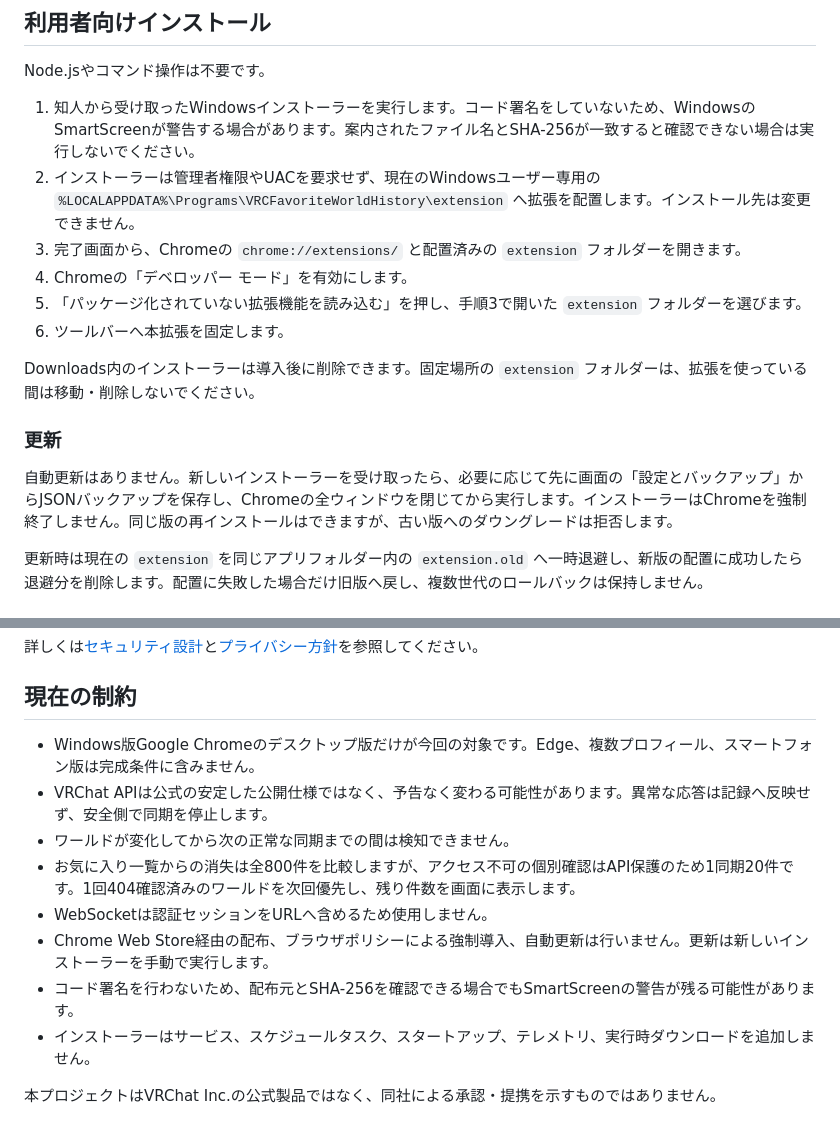
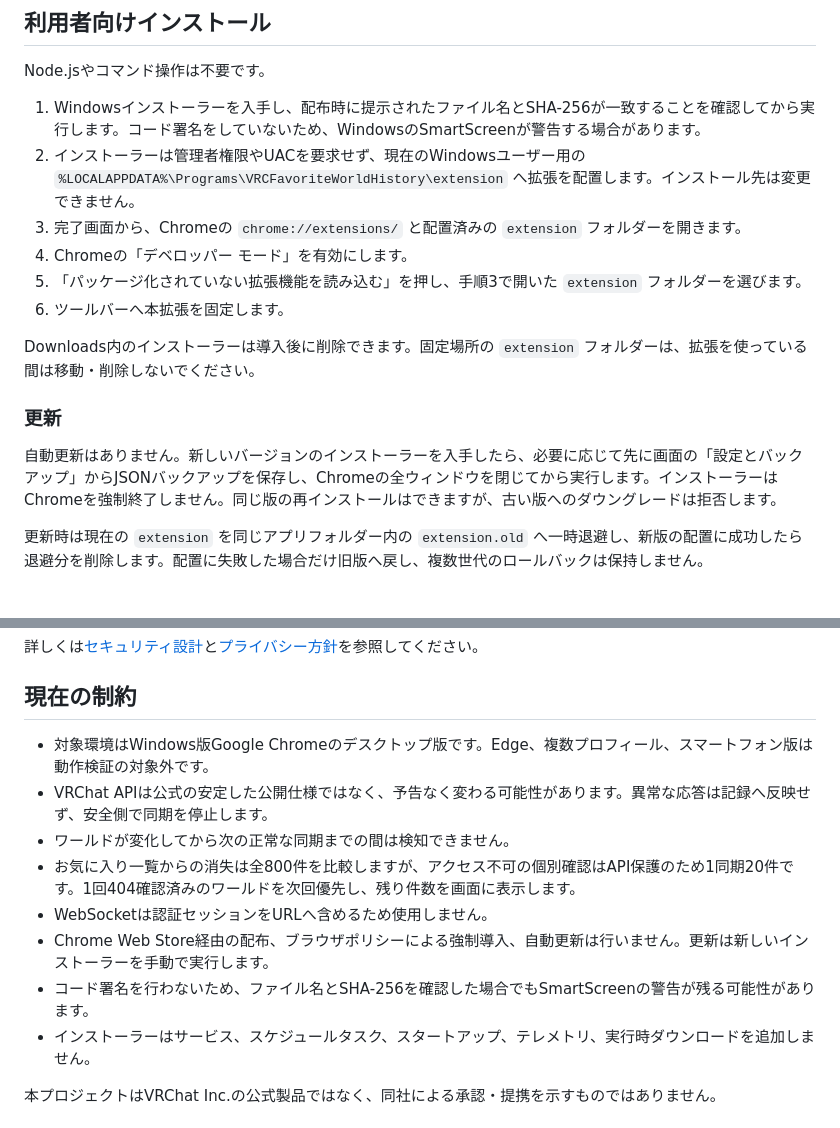
Before and after one commit to Na2ki-BB/vrc_favworld_check, a Markdown page: README.md, 2 parts joined by grey strips. GitHub-like rendering.

Commit message:
Use public-facing README wording

```diff
--- a/README.md
+++ b/README.md
@@ -13,8 +13,8 @@ VRChatのお気に入りワールド名と変化を、利用者自身のブラ
 
 Node.jsやコマンド操作は不要です。
 
-1. 知人から受け取ったWindowsインストーラーを実行します。コード署名をしていないため、WindowsのSmartScreenが警告する場合があります。案内されたファイル名とSHA-256が一致すると確認できない場合は実行しないでください。
-2. インストーラーは管理者権限やUACを要求せず、現在のWindowsユーザー専用の `%LOCALAPPDATA%\Programs\VRCFavoriteWorldHistory\extension` へ拡張を配置します。インストール先は変更できません。
+1. Windowsインストーラーを入手し、配布時に提示されたファイル名とSHA-256が一致することを確認してから実行します。コード署名をしていないため、WindowsのSmartScreenが警告する場合があります。
+2. インストーラーは管理者権限やUACを要求せず、現在のWindowsユーザー用の `%LOCALAPPDATA%\Programs\VRCFavoriteWorldHistory\extension` へ拡張を配置します。インストール先は変更できません。
 3. 完了画面から、Chromeの `chrome://extensions/` と配置済みの `extension` フォルダーを開きます。
 4. Chromeの「デベロッパー モード」を有効にします。
 5. 「パッケージ化されていない拡張機能を読み込む」を押し、手順3で開いた `extension` フォルダーを選びます。
@@ -24,7 +24,7 @@ Downloads内のインストーラーは導入後に削除できます。固定
 
 ### 更新
 
-自動更新はありません。新しいインストーラーを受け取ったら、必要に応じて先に画面の「設定とバックアップ」からJSONバックアップを保存し、Chromeの全ウィンドウを閉じてから実行します。インストーラーはChromeを強制終了しません。同じ版の再インストールはできますが、古い版へのダウングレードは拒否します。
+自動更新はありません。新しいバージョンのインストーラーを入手したら、必要に応じて先に画面の「設定とバックアップ」からJSONバックアップを保存し、Chromeの全ウィンドウを閉じてから実行します。インストーラーはChromeを強制終了しません。同じ版の再インストールはできますが、古い版へのダウングレードは拒否します。
 
 更新時は現在の `extension` を同じアプリフォルダー内の `extension.old` へ一時退避し、新版の配置に成功したら退避分を削除します。配置に失敗した場合だけ旧版へ戻し、複数世代のロールバックは保持しません。
 
@@ -84,13 +84,13 @@ Windows側のアンインストーラーは、Chrome側の削除完了をプロ
 
 ## 現在の制約
 
-- Windows版Google Chromeのデスクトップ版だけが今回の対象です。Edge、複数プロフィール、スマートフォン版は完成条件に含みません。
+- 対象環境はWindows版Google Chromeのデスクトップ版です。Edge、複数プロフィール、スマートフォン版は動作検証の対象外です。
 - VRChat APIは公式の安定した公開仕様ではなく、予告なく変わる可能性があります。異常な応答は記録へ反映せず、安全側で同期を停止します。
 - ワールドが変化してから次の正常な同期までの間は検知できません。
 - お気に入り一覧からの消失は全800件を比較しますが、アクセス不可の個別確認はAPI保護のため1同期20件です。1回404確認済みのワールドを次回優先し、残り件数を画面に表示します。
 - WebSocketは認証セッションをURLへ含めるため使用しません。
 - Chrome Web Store経由の配布、ブラウザポリシーによる強制導入、自動更新は行いません。更新は新しいインストーラーを手動で実行します。
-- コード署名を行わないため、配布元とSHA-256を確認できる場合でもSmartScreenの警告が残る可能性があります。
+- コード署名を行わないため、ファイル名とSHA-256を確認した場合でもSmartScreenの警告が残る可能性があります。
 - インストーラーはサービス、スケジュールタスク、スタートアップ、テレメトリ、実行時ダウンロードを追加しません。
 
 本プロジェクトはVRChat Inc.の公式製品ではなく、同社による承認・提携を示すものではありません。
```
